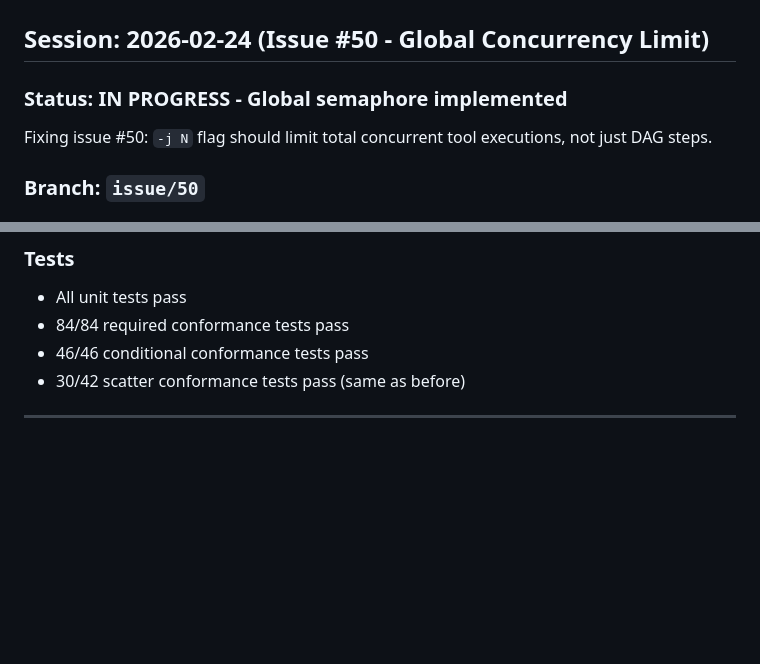
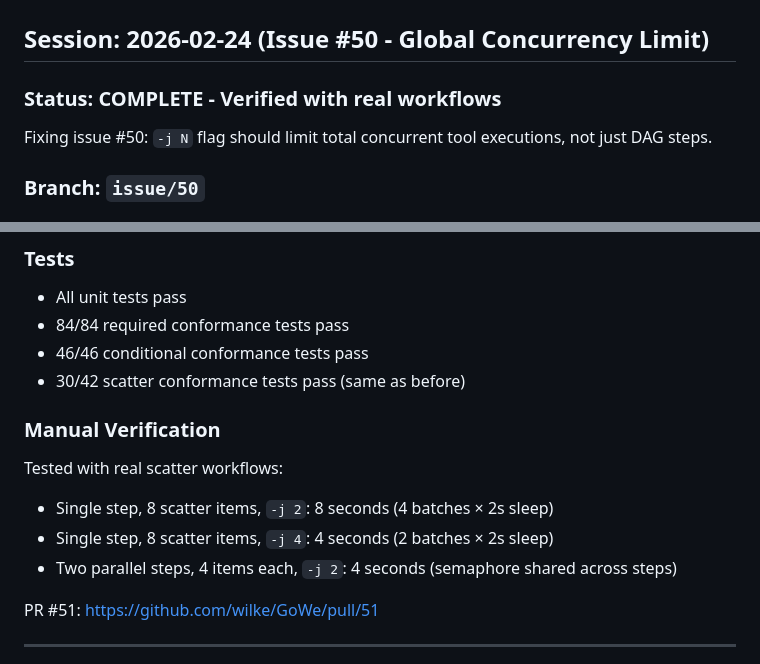
Before and after one commit to wilke/GoWe, a Markdown page: scratchpad.md, 2 parts joined by grey strips. GitHub-like rendering; blank space fills up the shorter version.

Commit message:
docs: update scratchpad with verification results
Co-Authored-By: Claude Opus 4.5 <noreply@anthropic.com>

```diff
--- a/scratchpad.md
+++ b/scratchpad.md
@@ -2,7 +2,7 @@
 
 ## Session: 2026-02-24 (Issue #50 - Global Concurrency Limit)
 
-### Status: IN PROGRESS - Global semaphore implemented
+### Status: COMPLETE - Verified with real workflows
 
 Fixing issue #50: `-j N` flag should limit total concurrent tool executions, not just DAG steps.
 
@@ -47,6 +47,15 @@ Created a global semaphore shared between DAG step executor and scatter executor
 - 84/84 required conformance tests pass
 - 46/46 conditional conformance tests pass
 - 30/42 scatter conformance tests pass (same as before)
+
+### Manual Verification
+
+Tested with real scatter workflows:
+- Single step, 8 scatter items, `-j 2`: 8 seconds (4 batches × 2s sleep)
+- Single step, 8 scatter items, `-j 4`: 4 seconds (2 batches × 2s sleep)
+- Two parallel steps, 4 items each, `-j 2`: 4 seconds (semaphore shared across steps)
+
+PR #51: https://github.com/wilke/GoWe/pull/51
 
 ---
 
```
